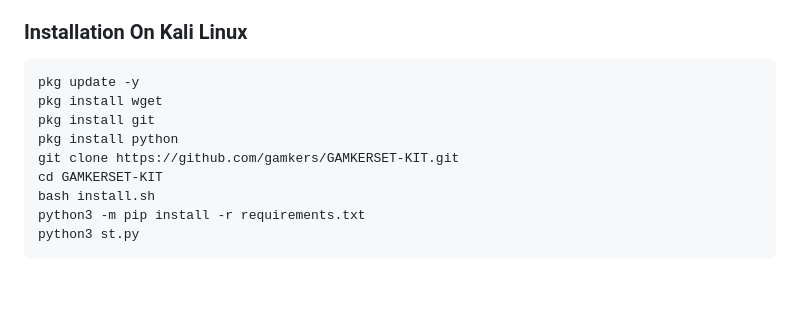
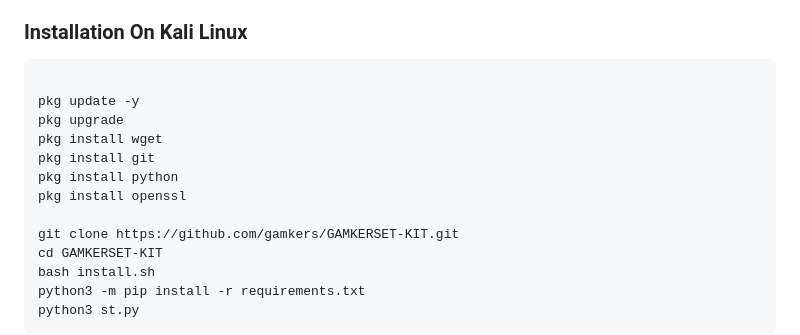
Before and after one commit to gamkers/GAMKERSET-KIT, a Markdown page: README.md, the part around the change. Rendered like a GitHub page; blank space fills up the shorter version.

````diff
--- a/README.md
+++ b/README.md
@@ -82,10 +82,14 @@
 ### Installation On Kali Linux
 
 ```bash
+
 pkg update -y
+pkg upgrade
 pkg install wget
 pkg install git
 pkg install python
+pkg install openssl
+
 git clone https://github.com/gamkers/GAMKERSET-KIT.git
 cd GAMKERSET-KIT
 bash install.sh
````
